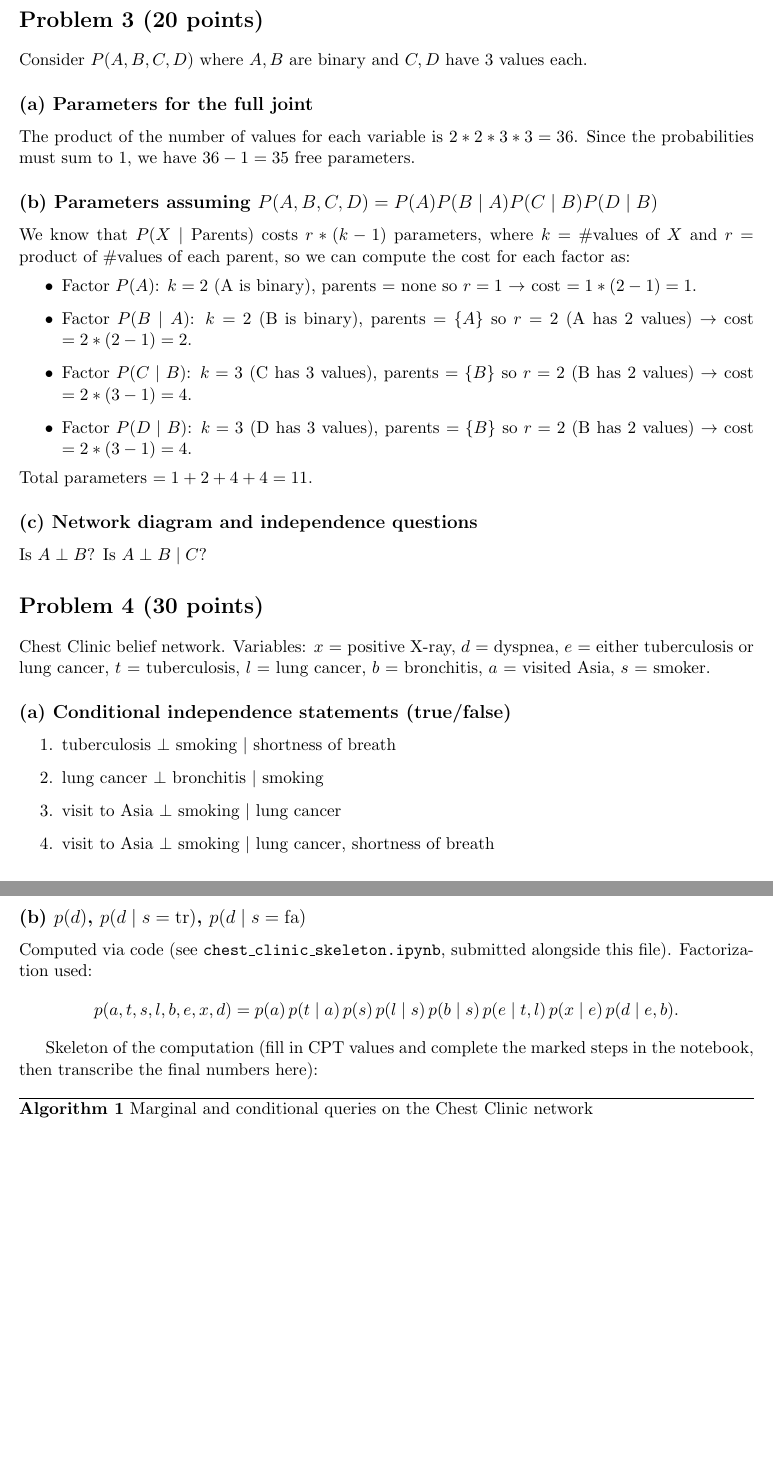
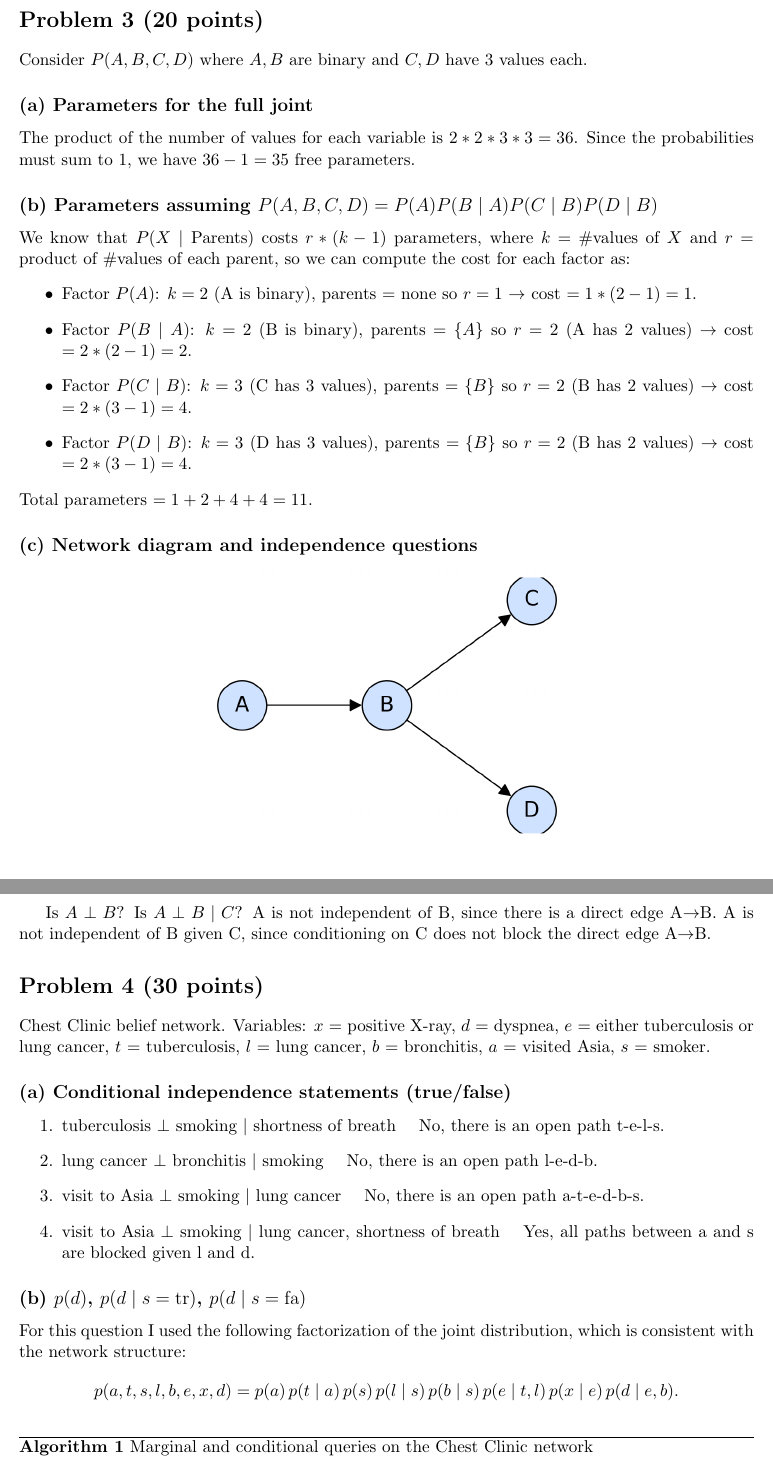
Before and after one commit to LuisMend12/Fall2026, a LaTeX problem sheet (cse5825-prob-graph-analysis/hw/hw1/hw1.tex): two parts of pages 2 and 3 of 4, joined at a grey line, cut so that both start at the same text, the shorter picture padded with empty space. Compiled offline with pdfLaTeX.

Commit message:
added new changes

```diff
--- a/cse5825-prob-graph-analysis/hw/hw1/hw1.tex
+++ b/cse5825-prob-graph-analysis/hw/hw1/hw1.tex
@@ -7,6 +7,7 @@
 \usepackage{booktabs}
 \usepackage{tikz}
 \usetikzlibrary{arrows.meta, positioning, calc}
+\usepackage{graphicx}
 \usepackage{hyperref}
 
 \title{CSE 5825: Probabilistic Graph Analysis \\ Homework 1}
@@ -131,17 +132,11 @@ Total parameters $= 1 + 2 + 4 + 4 = 11$.
 % (P(B|A), P(C|B), P(D|B) means A->B, B->C, B->D).
 % So the shape is: A points into B, and B points into BOTH C and D (B is a
 % hub in the middle; C and D are "siblings" that both depend only on B).
-% A minimal tikz version (uncomment and fill in / adjust positions):
-% \begin{tikzpicture}[node distance=1.4cm, ->, >={Stealth[length=2mm]}]
-%   \node (A) {$A$};
-%   \node[right=of A] (B) {$B$};
-%   \node[above right=of B] (C) {$C$};
-%   \node[below right=of B] (D) {$D$};
-%   \draw (A) -- (B);
-%   \draw (B) -- (C);
-%   \draw (B) -- (D);
-% \end{tikzpicture}
-% TODO: tikz network diagram
+% Diagram generated with draw_problem3_network.py (networkx + matplotlib) --
+% rerun that script if you need to regenerate/tweak problem3_network.png.
+\begin{center}
+\includegraphics[width=0.5\textwidth]{problem3_network.png}
+\end{center}
 
 Is $A \perp B$? Is $A \perp B \mid C$?
 % Clue: A->B is a direct edge, so trace the only path between A and B.
@@ -160,6 +155,8 @@ Is $A \perp B$? Is $A \perp B \mid C$?
 % at all, does conditioning on C change your answer from the unconditional
 % case?
 % TODO
+A is not independent of B, since there is a direct edge A$\to$B.
+A is not independent of B given C, since conditioning on C does not block the direct edge A$\to$B.
 
 \section*{Problem 4 (30 points)}
 
@@ -179,22 +176,19 @@ cancer, $b$ = bronchitis, $a$ = visited Asia, $s$ = smoker.
 % observing lung cancer alone does not. Trace t-e-d-b-s and a-t-e-d-b-s
 % paths carefully for items 3 and 4.
 \begin{enumerate}
-  \item tuberculosis $\perp$ smoking $\mid$ shortness of breath \quad % TODO
-  \item lung cancer $\perp$ bronchitis $\mid$ smoking \quad % TODO
-  \item visit to Asia $\perp$ smoking $\mid$ lung cancer \quad % TODO
-  \item visit to Asia $\perp$ smoking $\mid$ lung cancer, shortness of breath \quad % TODO
+  \item tuberculosis $\perp$ smoking $\mid$ shortness of breath \quad No, there is an open path t-e-l-s.
+  \item lung cancer $\perp$ bronchitis $\mid$ smoking \quad No, there is an open path l-e-d-b.
+  \item visit to Asia $\perp$ smoking $\mid$ lung cancer \quad No, there is an open path a-t-e-d-b-s.
+  \item visit to Asia $\perp$ smoking $\mid$ lung cancer, shortness of breath \quad Yes, all paths between a and s are blocked given l and d.
 \end{enumerate}
 
 \subsection*{(b) $p(d)$, $p(d\mid s=\mathrm{tr})$, $p(d\mid s=\mathrm{fa})$}
 
-Computed via code (see \texttt{chest\_clinic\_skeleton.ipynb}, submitted
-alongside this file). Factorization used:
+For this question I used the following factorization of the joint distribution, which is consistent with the network structure:
 \[
   p(a,t,s,l,b,e,x,d) = p(a)\,p(t\mid a)\,p(s)\,p(l\mid s)\,p(b\mid s)\,p(e\mid t,l)\,p(x\mid e)\,p(d\mid e,b).
 \]
 
-Skeleton of the computation (fill in CPT values and complete the marked
-steps in the notebook, then transcribe the final numbers here):
 
 \begin{algorithm}
 \caption{Marginal and conditional queries on the Chest Clinic network}
```
Also changed, not shown: cse5825-prob-graph-analysis/hw/hw1/hw1.pdf, cse5825-prob-graph-analysis/hw/hw1/problem3_network.png (added), 2 other files.
